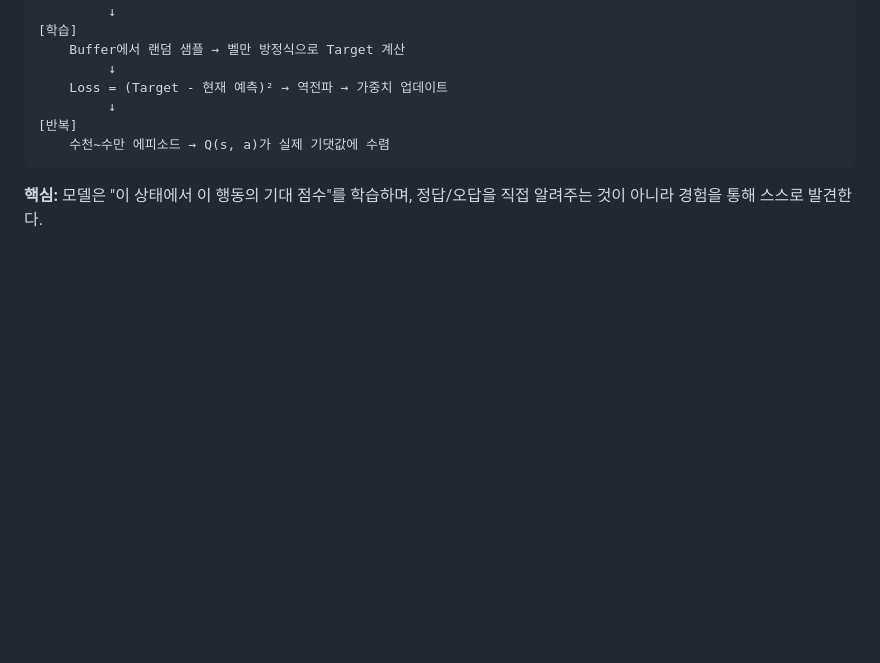
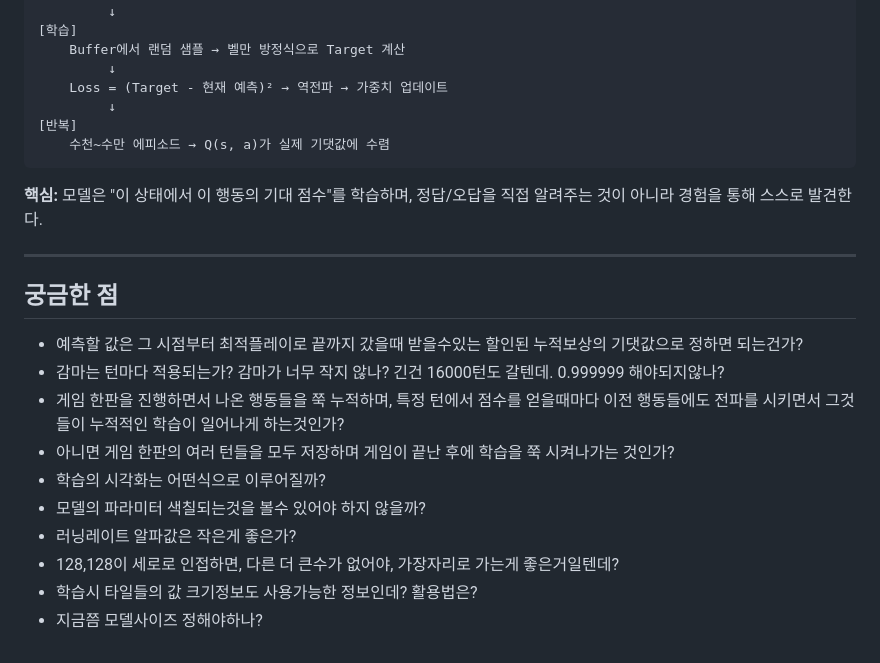
Before and after one commit to eyTns/rl_2048, a Markdown page: docs/reinforcement_learning.md, the part around the change. Drawn GitHub-style; blank space fills up the shorter version.

Commit message:
Add questions section for further DQN exploration
https://claude.ai/code/session_013HGGx64vrSTLut1arp4pzV

````diff
--- a/docs/reinforcement_learning.md
+++ b/docs/reinforcement_learning.md
@@ -157,3 +157,18 @@ DQN은 신경망이므로:
 ```
 
 **핵심:** 모델은 "이 상태에서 이 행동의 기대 점수"를 학습하며, 정답/오답을 직접 알려주는 것이 아니라 경험을 통해 스스로 발견한다.
+
+---
+
+## 궁금한 점
+
+- 예측할 값은 그 시점부터 최적플레이로 끝까지 갔을때 받을수있는 할인된 누적보상의 기댓값으로 정하면 되는건가?
+- 감마는 턴마다 적용되는가? 감마가 너무 작지 않나? 긴건 16000턴도 갈텐데. 0.999999 해야되지않나?
+- 게임 한판을 진행하면서 나온 행동들을 쭉 누적하며, 특정 턴에서 점수를 얻을때마다 이전 행동들에도 전파를 시키면서 그것들이 누적적인 학습이 일어나게 하는것인가?
+- 아니면 게임 한판의 여러 턴들을 모두 저장하며 게임이 끝난 후에 학습을 쭉 시켜나가는 것인가?
+- 학습의 시각화는 어떤식으로 이루어질까?
+- 모델의 파라미터 색칠되는것을 볼수 있어야 하지 않을까?
+- 러닝레이트 알파값은 작은게 좋은가?
+- 128,128이 세로로 인접하면, 다른 더 큰수가 없어야, 가장자리로 가는게 좋은거일텐데?
+- 학습시 타일들의 값 크기정보도 사용가능한 정보인데? 활용법은?
+- 지금쯤 모델사이즈 정해야하나?
````
